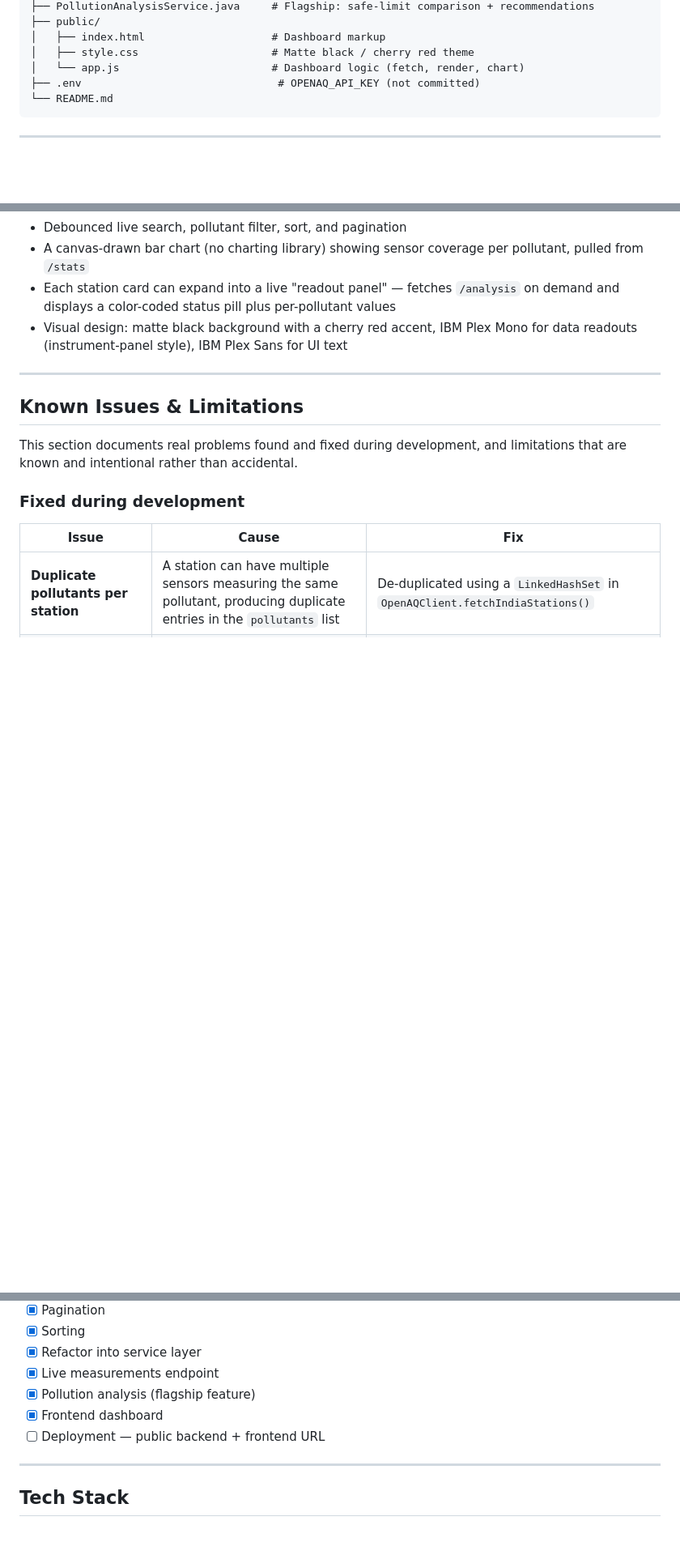
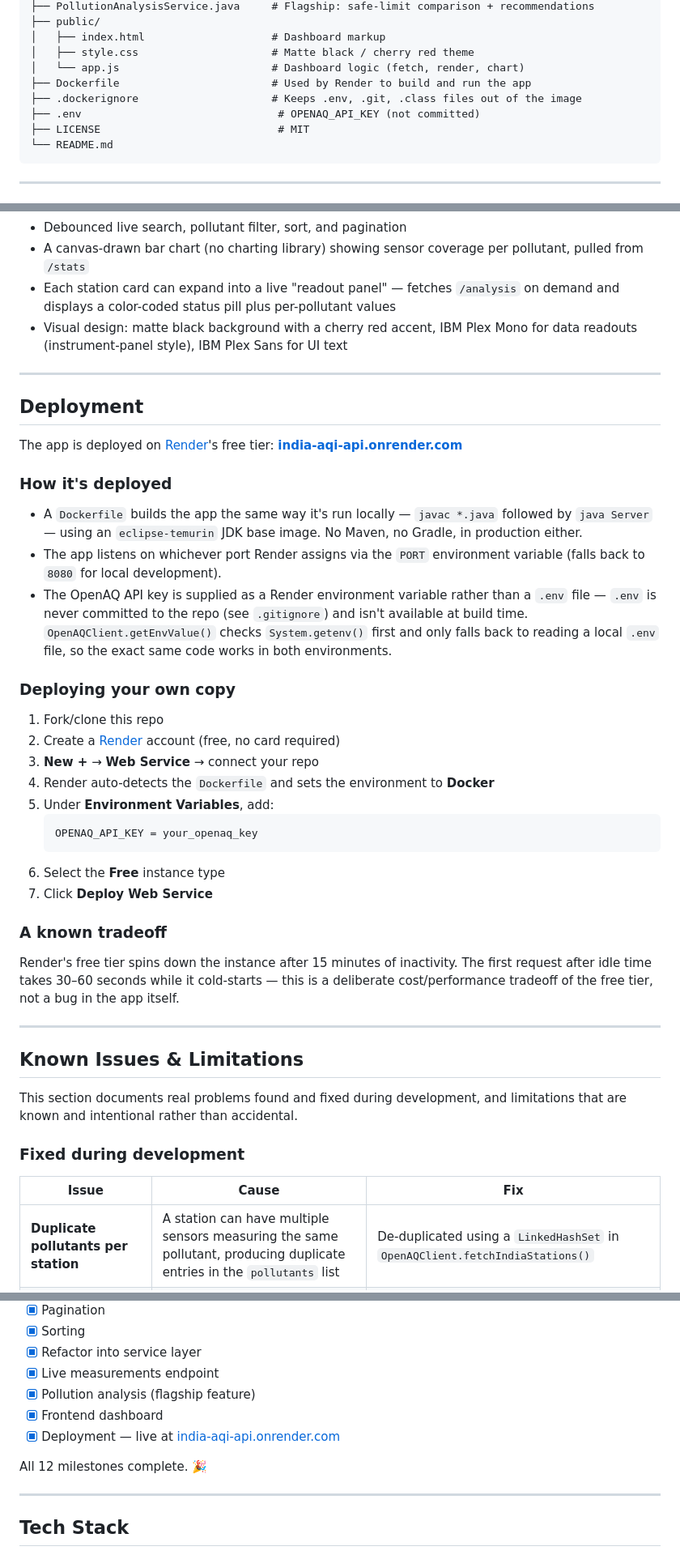
Before and after one commit to IRONVOID/india-aqi-api, a Markdown page: README.md, 3 parts joined by grey strips. Shown at 81% size. Rendered like a GitHub page; blank space fills up the shorter version.

Commit message:
docs: add live deployment link and Deployment section

````diff
--- a/README.md
+++ b/README.md
@@ -108,7 +109,10 @@ india-api-aqi/
 │   ├── index.html                    # Dashboard markup
 │   ├── style.css                     # Matte black / cherry red theme
 │   └── app.js                        # Dashboard logic (fetch, render, chart)
+├── Dockerfile                        # Used by Render to build and run the app
+├── .dockerignore                     # Keeps .env, .git, .class files out of the image
 ├── .env                               # OPENAQ_API_KEY (not committed)
+├── LICENSE                            # MIT
 └── README.md
 ```
 
@@ -284,6 +288,35 @@ Served at `/` directly by the Java backend — no separate frontend server, no C
 
 ---
 
+## Deployment
+
+The app is deployed on [Render](https://render.com)'s free tier: **[india-aqi-api.onrender.com](https://india-aqi-api.onrender.com)**
+
+### How it's deployed
+
+- A `Dockerfile` builds the app the same way it's run locally — `javac *.java` followed by `java Server` — using an `eclipse-temurin` JDK base image. No Maven, no Gradle, in production either.
+- The app listens on whichever port Render assigns via the `PORT` environment variable (falls back to `8080` for local development).
+- The OpenAQ API key is supplied as a Render environment variable rather than a `.env` file — `.env` is never committed to the repo (see `.gitignore`) and isn't available at build time. `OpenAQClient.getEnvValue()` checks `System.getenv()` first and only falls back to reading a local `.env` file, so the exact same code works in both environments.
+
+### Deploying your own copy
+
+1. Fork/clone this repo
+2. Create a [Render](https://render.com) account (free, no card required)
+3. **New +** → **Web Service** → connect your repo
+4. Render auto-detects the `Dockerfile` and sets the environment to **Docker**
+5. Under **Environment Variables**, add:
+   ```
+   OPENAQ_API_KEY = your_openaq_key
+   ```
+6. Select the **Free** instance type
+7. Click **Deploy Web Service**
+
+### A known tradeoff
+
+Render's free tier spins down the instance after 15 minutes of inactivity. The first request after idle time takes 30–60 seconds while it cold-starts — this is a deliberate cost/performance tradeoff of the free tier, not a bug in the app itself.
+
+---
+
 ## Known Issues & Limitations
 
 This section documents real problems found and fixed during development, and limitations that are known and intentional rather than accidental.
@@ -321,7 +354,9 @@ This section documents real problems found and fixed during development, and lim
 - [x] Live measurements endpoint
 - [x] Pollution analysis (flagship feature)
 - [x] Frontend dashboard
-- [ ] Deployment — public backend + frontend URL
+- [x] Deployment — live at [india-aqi-api.onrender.com](https://india-aqi-api.onrender.com)
+
+All 12 milestones complete. 🎉
 
 ---
 
````
Also changed, not shown: other parts of README.md (+6 -5 lines).
